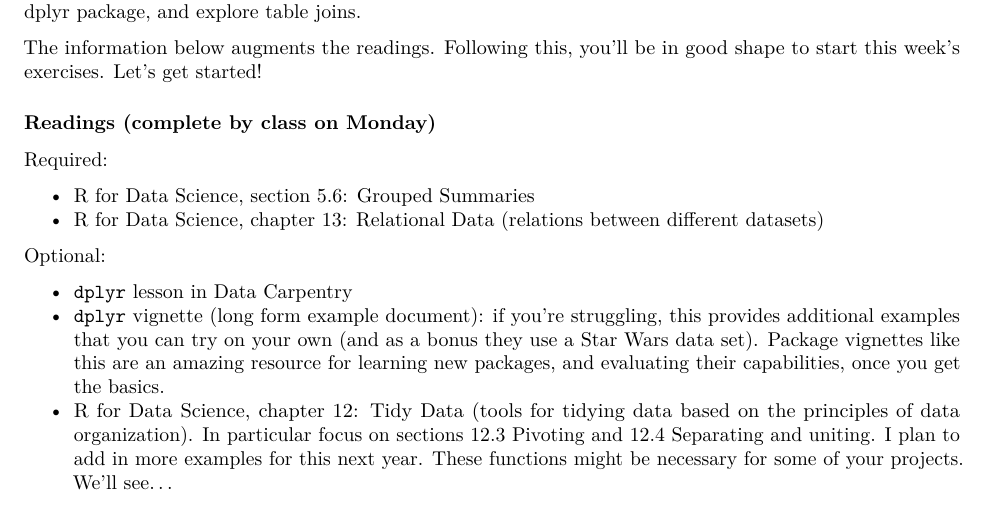
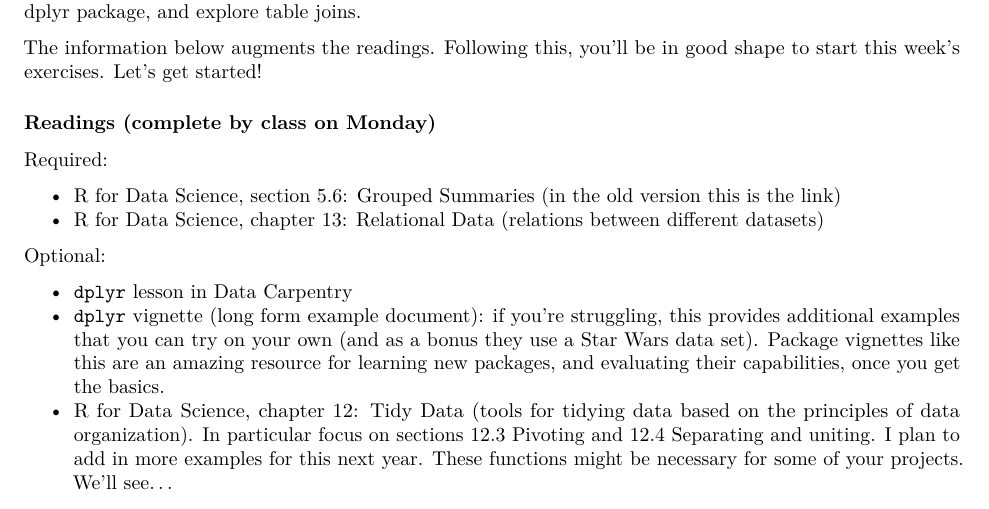
Before and after one commit to VT-BSE3144/05_SummarizingData, an R Markdown document (05-1-Intro.Rmd): part of page 1 of 5, cut so that both start at the same text. Rendered offline with R 4.5, knitr and Pandoc, then LaTeX, with nearby package versions.

Commit message:
update link

```diff
--- a/05-1-Intro.Rmd
+++ b/05-1-Intro.Rmd
@@ -27,7 +27,7 @@ The information below augments the readings. Following this, you'll be in good s
 
 Required:
 
-- [R for Data Science, section 5.6: Grouped Summaries](https://r4ds.had.co.nz/transform.html#grouped-summaries-with-summarise)
+- [R for Data Science, section 5.6: Grouped Summaries](https://r4ds.hadley.nz/data-transform#groups) ([in the old version this is the link](https://r4ds.had.co.nz/transform.html#grouped-summaries-with-summarise))
 - [R for Data Science, chapter 13: Relational Data (relations between different datasets)](https://r4ds.had.co.nz/relational-data.html)
 
 Optional:
```
